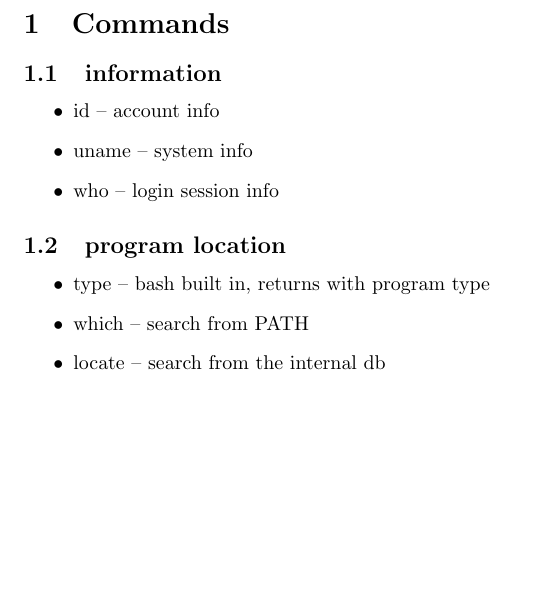
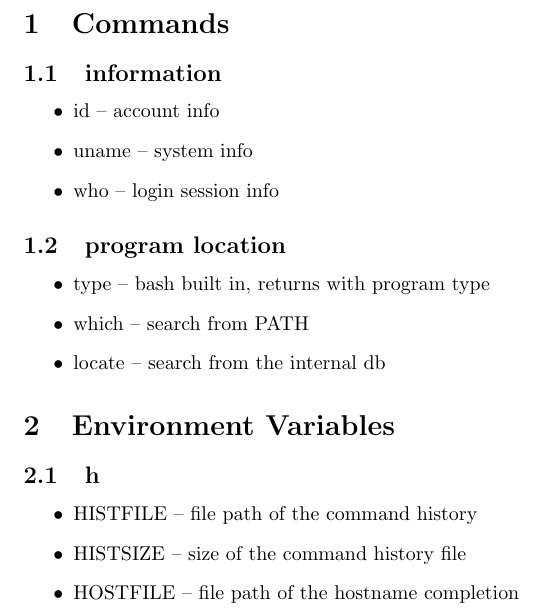
Before and after one commit to xzj/linux, a LaTeX document (memo.tex): part of page 2 of 2, cut so that both start at the same text, the shorter picture padded with empty space. Compiled offline with pdfLaTeX.

Commit message:
Added section 'Environment Variables'

```diff
--- a/memo.tex
+++ b/memo.tex
@@ -18,4 +18,12 @@
         	\item which -- search from PATH
         	\item locate -- search from the internal db
         \end{itemize}
+
+    \section{Environment Variables}
+      \subsection{h}
+        \begin{itemize}
+        	\item HISTFILE -- file path of the command history
+        	\item HISTSIZE -- size of the command history file
+        	\item HOSTFILE -- file path of the hostname completion
+        \end{itemize}
 \end{document}
```
